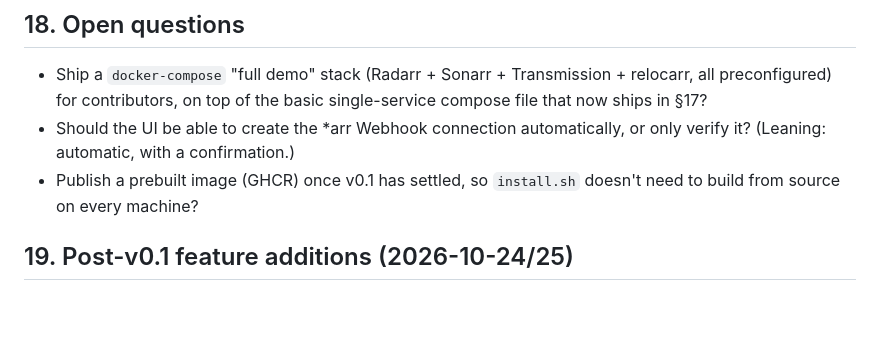
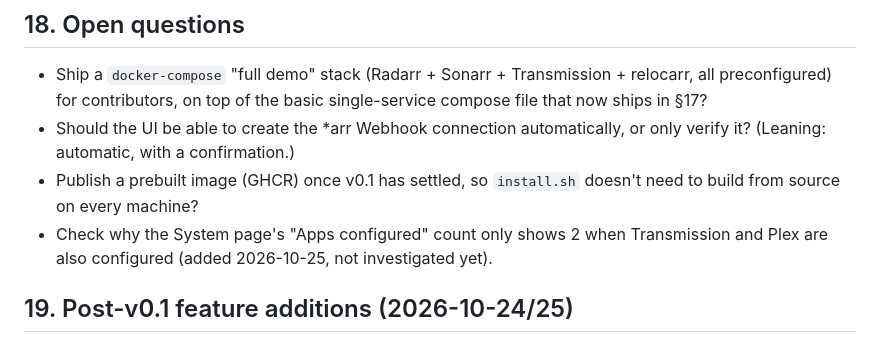
Before and after one commit to a000a999a/relocarr, a Markdown page: PLAN.md, the part around the change. GitHub-like rendering; blank space fills up the shorter version.

Commit message:
Add backlog item: check the Apps configured count
Co-Authored-By: Claude Sonnet 5 <noreply@anthropic.com>

```diff
--- a/PLAN.md
+++ b/PLAN.md
@@ -672,6 +672,8 @@ downloads so hardlinks work), destination on the network share.
   (Leaning: automatic, with a confirmation.)
 * Publish a prebuilt image (GHCR) once v0.1 has settled, so `install.sh` doesn't need to build
   from source on every machine?
+* Check why the System page's "Apps configured" count only shows 2 when Transmission and Plex
+  are also configured (added 2026-10-25, not investigated yet).
 
 ## 19. Post-v0.1 feature additions (2026-10-24/25)
 
```
